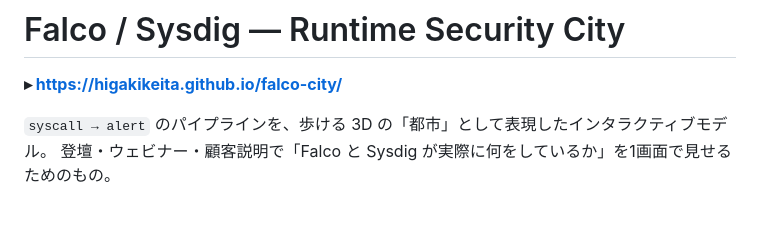
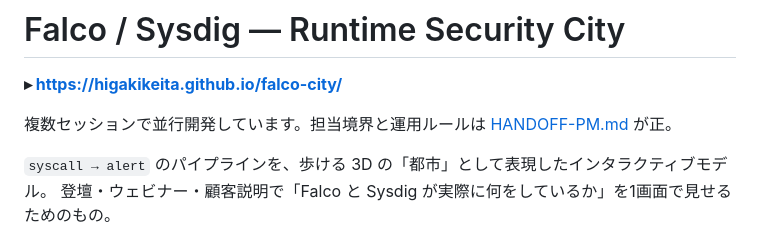
Before and after one commit to higakikeita/falco-city, a Markdown page: README.md, the part around the change. Drawn GitHub-style; blank space fills up the shorter version.

```diff
--- a/README.md
+++ b/README.md
@@ -1,6 +1,8 @@
 # Falco / Sysdig — Runtime Security City
 
 **▸ https://higakikeita.github.io/falco-city/**
+
+複数セッションで並行開発しています。担当境界と運用ルールは [HANDOFF-PM.md](HANDOFF-PM.md) が正。
 
 `syscall → alert` のパイプラインを、歩ける 3D の「都市」として表現したインタラクティブモデル。
 登壇・ウェビナー・顧客説明で「Falco と Sysdig が実際に何をしているか」を1画面で見せるためのもの。
```
Also changed, not shown: HANDOFF-PM.md (added, +120 -0 lines).
